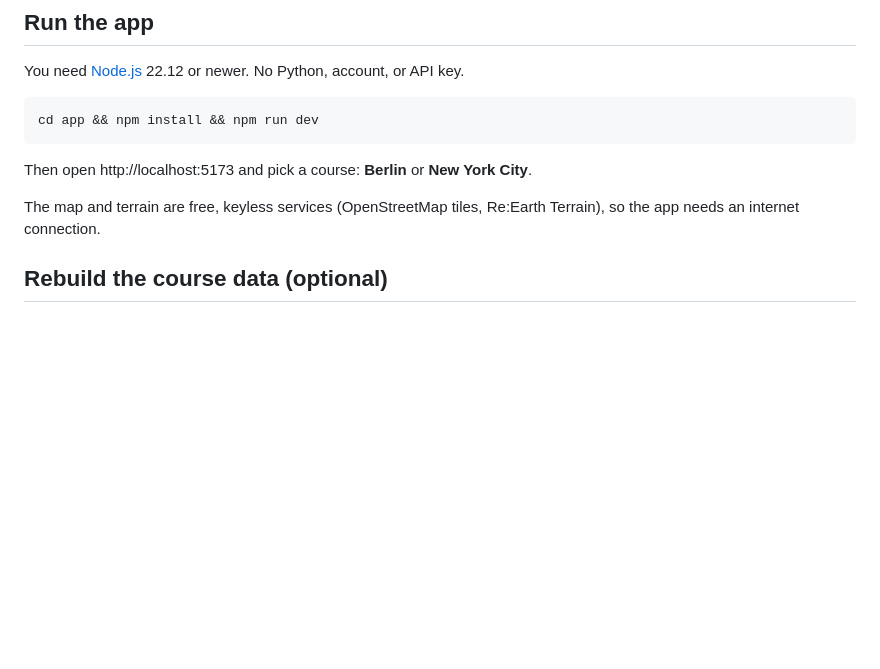
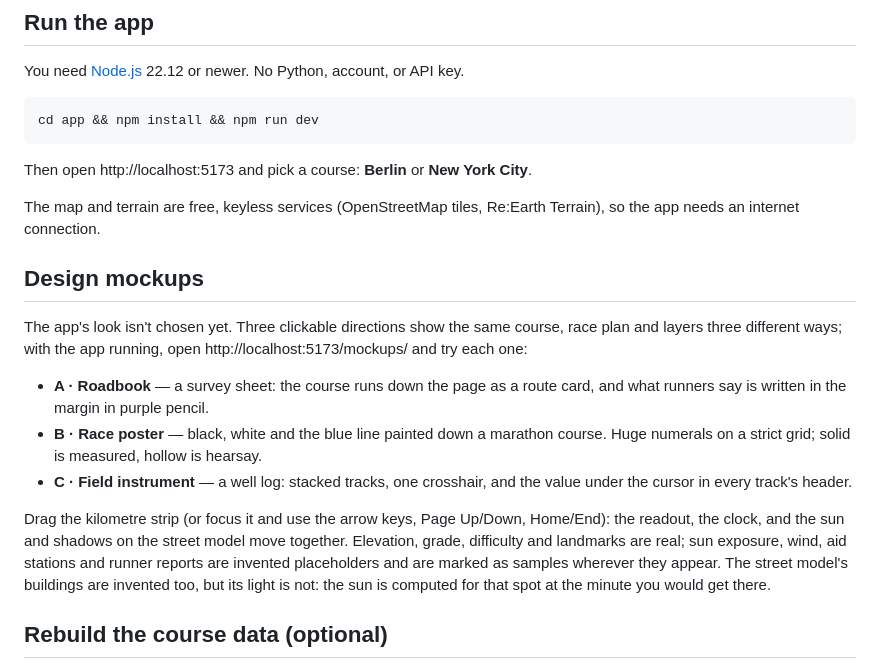
Before and after one commit to Daniwave100/GeoPace, a Markdown page: README.md, the part around the change. Drawn GitHub-style; blank space fills up the shorter version.

```diff
--- a/README.md
+++ b/README.md
@@ -17,6 +17,26 @@ Then open http://localhost:5173 and pick a course: **Berlin** or **New York City
 
 The map and terrain are free, keyless services (OpenStreetMap tiles, Re:Earth Terrain), so the
 app needs an internet connection.
+
+## Design mockups
+
+The app's look isn't chosen yet. Three clickable directions show the same course, race plan and
+layers three different ways; with the app running, open http://localhost:5173/mockups/ and try
+each one:
+
+- **A · Roadbook** — a survey sheet: the course runs down the page as a route card, and what
+  runners say is written in the margin in purple pencil.
+- **B · Race poster** — black, white and the blue line painted down a marathon course. Huge
+  numerals on a strict grid; solid is measured, hollow is hearsay.
+- **C · Field instrument** — a well log: stacked tracks, one crosshair, and the value under the
+  cursor in every track's header.
+
+Drag the kilometre strip (or focus it and use the arrow keys, Page Up/Down, Home/End): the
+readout, the clock, and the sun and shadows on the street model move together. Elevation, grade,
+difficulty and landmarks are real; sun exposure, wind, aid stations and runner reports are
+invented placeholders and are marked as samples wherever they appear. The street model's
+buildings are invented too, but its light is not: the sun is computed for that spot at the minute
+you would get there.
 
 ## Rebuild the course data (optional)
 
```
Also changed, not shown: PLAN.md (+30 -6 lines).
